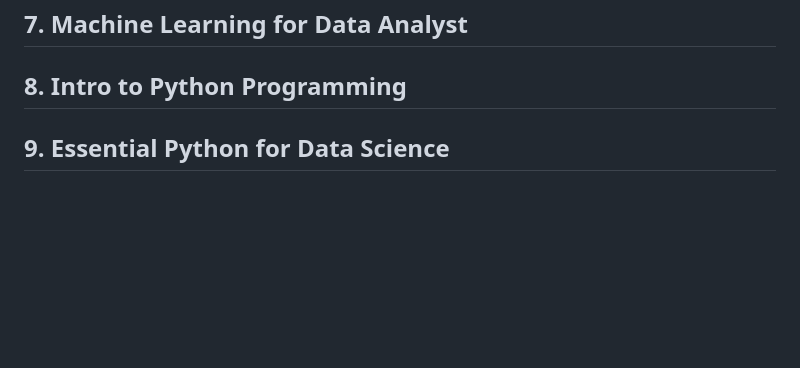
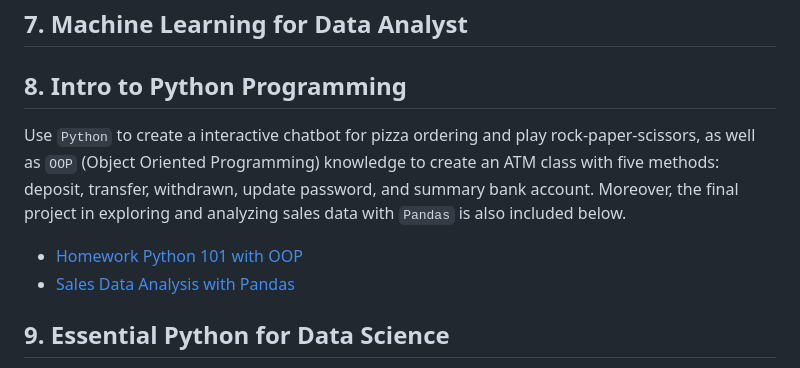
Before and after one commit to TanyamonSiri/Data_Science_Projects, a Markdown page: README.md, the part around the change. GitHub-like rendering; blank space fills up the shorter version.

```diff
--- a/README.md
+++ b/README.md
@@ -48,6 +48,10 @@ A report with 5 visualization from `diamonds` dataset, using `ggplot2` to explor
 ## 7. Machine Learning for Data Analyst
 
 ## 8. Intro to Python Programming
+Use `Python` to create a interactive chatbot for pizza ordering and play rock-paper-scissors, as well as `OOP` (Object Oriented Programming) knowledge to create an ATM class with five methods: deposit, transfer, withdrawn, update password, and summary bank account. Moreover, the final project in exploring and analyzing sales data with `Pandas` is also included below.
+
+* [Homework Python 101 with OOP](https://github.com/TanyamonSiri/Data_Science_Projects/blob/main/Python%20for%20Data%20Analyst/HW_Python.ipynb)
+* [Sales Data Analysis with Pandas](https://github.com/TanyamonSiri/Data_Science_Projects/blob/main/Python%20for%20Data%20Analyst/Course%20Pandas%20Foundation%20-%20Final%20Project%20.ipynb)
 
 ## 9. Essential Python for Data Science
 Use `request` to get data from [the Cocktail Database](https://www.thecocktaildb.com/api)🍹 which is a public API and export to .csv file. Along with use `sklearn` algorithms to build 3 machine learning models which are LinearRegression, RandomForest and DecisionTree.
```
